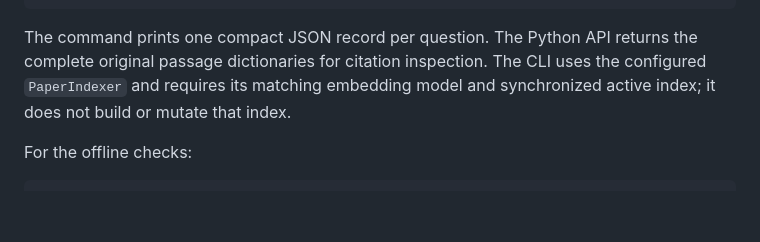
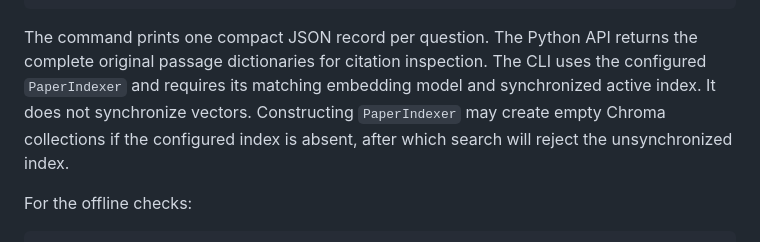
Before and after one commit to Break-Through-Tech/KPMG-1D-ai-research-intelligence-agent-for-business-insight-translation, a Markdown page: docs/retrieval-experiments.md, the part around the change. Drawn GitHub-style; blank space fills up the shorter version.

Commit message:
Clarify experiment CLI index initialization

```diff
--- a/docs/retrieval-experiments.md
+++ b/docs/retrieval-experiments.md
@@ -45,7 +45,9 @@ PYTHONPATH=src .venv/bin/python -m retrieval_experiments \
 The command prints one compact JSON record per question. The Python API returns
 the complete original passage dictionaries for citation inspection. The CLI
 uses the configured `PaperIndexer` and requires its matching embedding model
-and synchronized active index; it does not build or mutate that index.
+and synchronized active index. It does not synchronize vectors. Constructing
+`PaperIndexer` may create empty Chroma collections if the configured index is
+absent, after which search will reject the unsynchronized index.
 
 For the offline checks:
 
```
